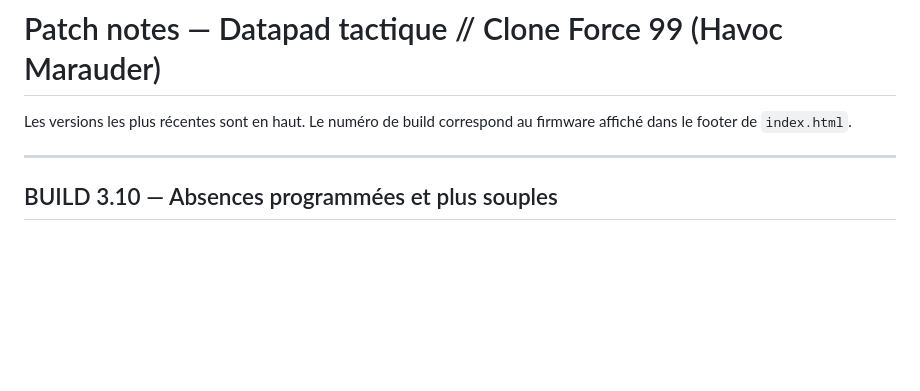
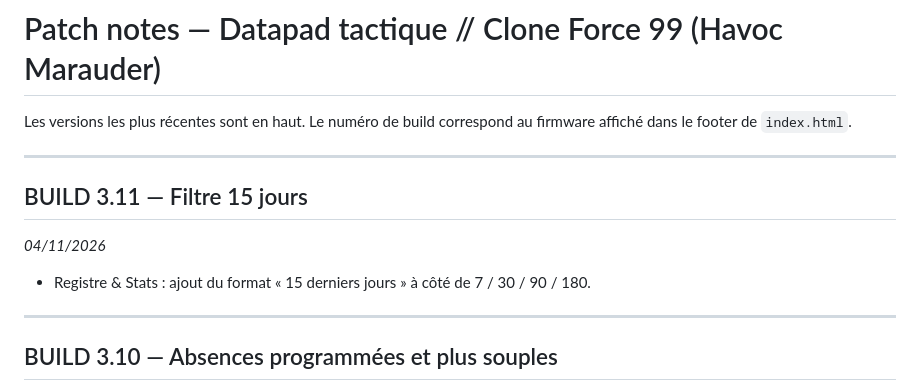
Before and after one commit to 2r2d2OG/bad-batch-dashboard, a Markdown page: PATCHNOTES.md, the part around the change. Drawn GitHub-style; blank space fills up the shorter version.

Commit message:
Add build 3.11 notes and update commit suggestion
Added a new build entry for version 3.11 with a 15-day filter feature and updated the suggested commit message formatting.

```diff
--- a/PATCHNOTES.md
+++ b/PATCHNOTES.md
@@ -1,6 +1,13 @@
 # Patch notes — Datapad tactique // Clone Force 99 (Havoc Marauder)
 
 Les versions les plus récentes sont en haut. Le numéro de build correspond au firmware affiché dans le footer de `index.html`.
+
+---
+
+## BUILD 3.11 — Filtre 15 jours
+*04/11/2026*
+
+- Registre & Stats : ajout du format « 15 derniers jours » à côté de 7 / 30 / 90 / 180.
 
 ---
 
```
